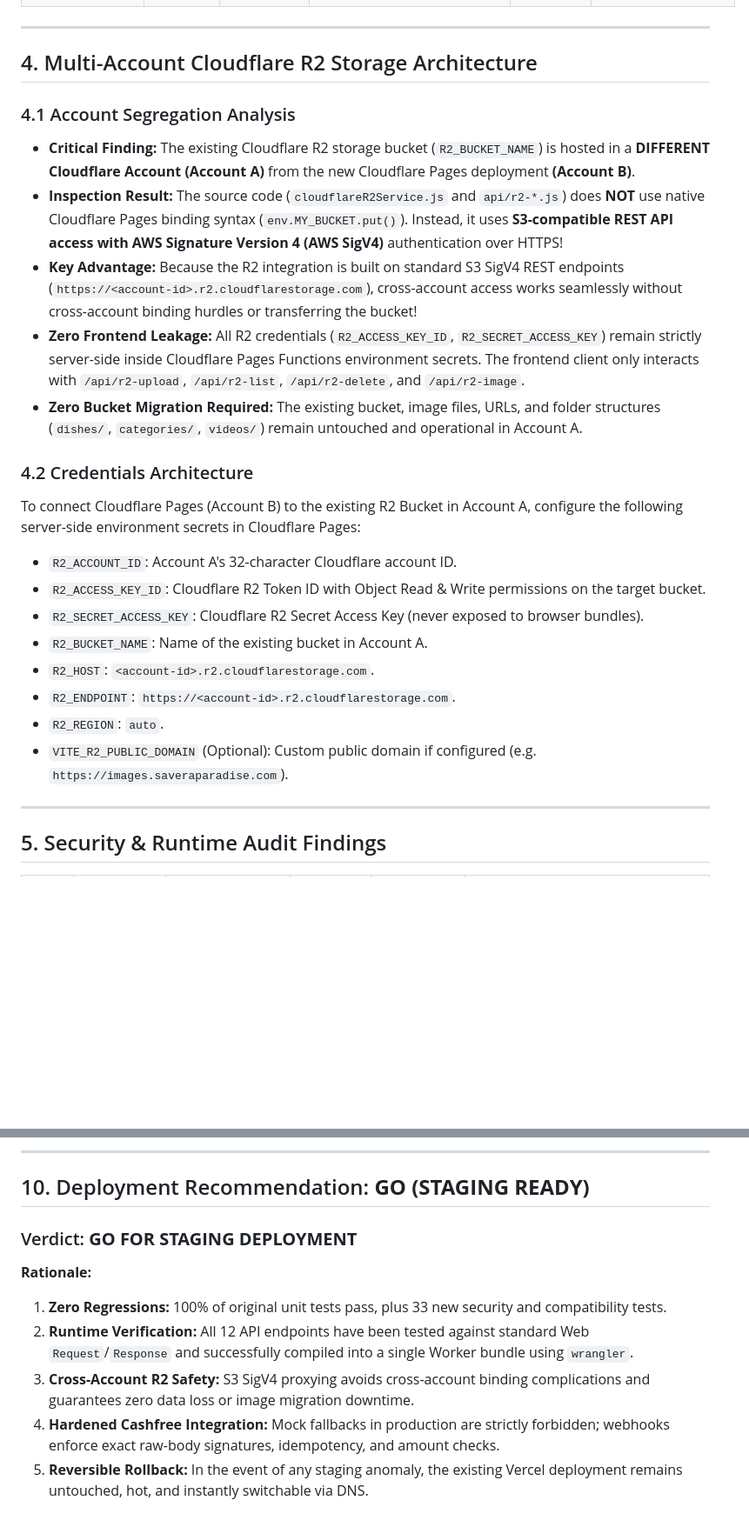
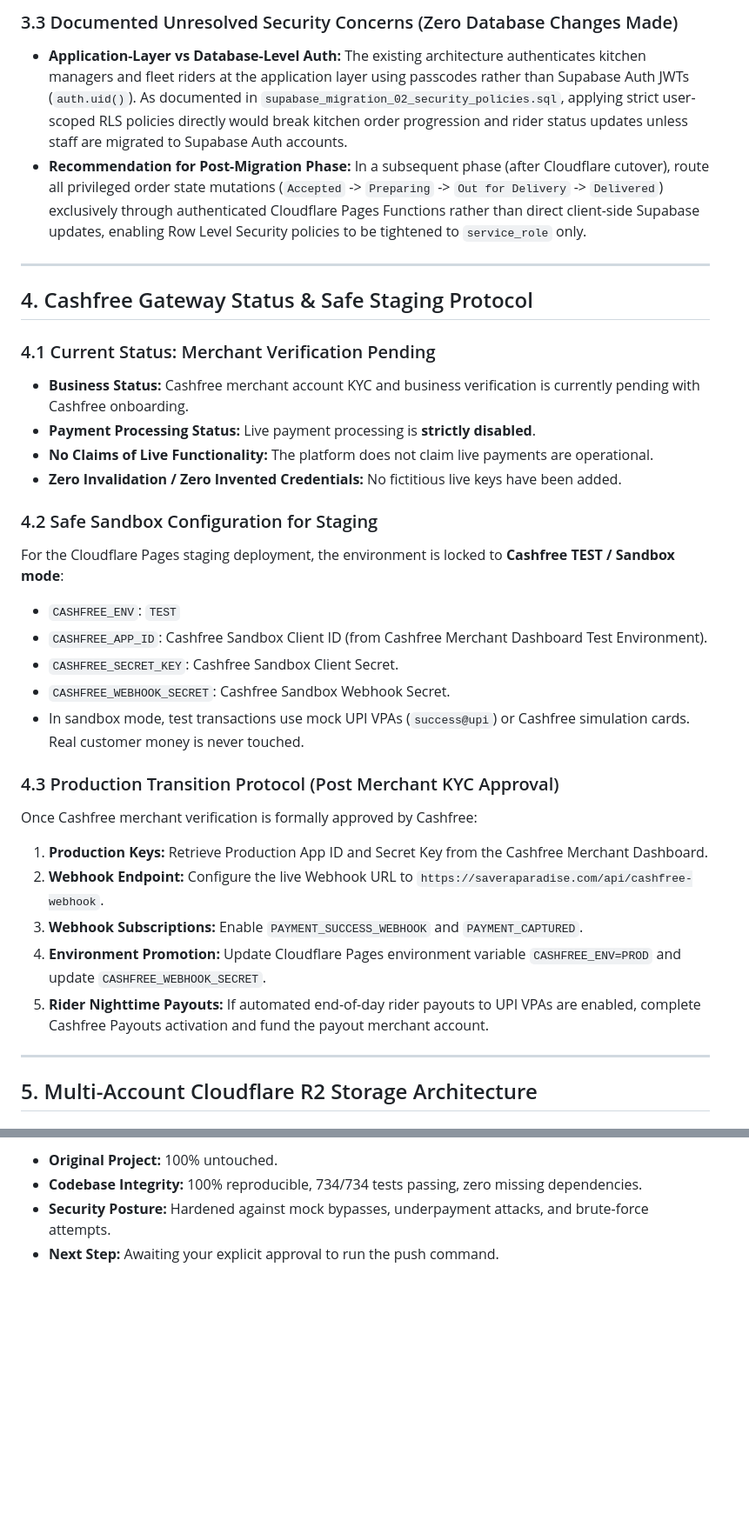
Before and after one commit to SYED1238/saveraparadise, a Markdown page: CLOUDFLARE_MIGRATION_REPORT.md, 2 parts joined by grey strips. Shown at 87% size. GitHub-like rendering; blank space fills up the shorter version.

```diff
--- a/CLOUDFLARE_MIGRATION_REPORT.md
+++ b/CLOUDFLARE_MIGRATION_REPORT.md
@@ -66,27 +93,34 @@ This migration transitions the platform from Vercel to **Cloudflare Pages** and
+### 3.3 Documented Unresolved Security Concerns (Zero Database Changes Made)
+- **Application-Layer vs Database-Level Auth:** The existing architecture authenticates kitchen managers and fleet riders at the application layer using passcodes rather than Supabase Auth JWTs (`auth.uid()`). As documented in `supabase_migration_02_security_policies.sql`, applying strict user-scoped RLS policies directly would break kitchen order progression and rider status updates unless staff are migrated to Supabase Auth accounts.
+- **Recommendation for Post-Migration Phase:** In a subsequent phase (after Cloudflare cutover), route all privileged order state mutations (`Accepted` -> `Preparing` -> `Out for Delivery` -> `Delivered`) exclusively through authenticated Cloudflare Pages Functions rather than direct client-side Supabase updates, enabling Row Level Security policies to be tightened to `service_role` only.
 
 ---
 
-## 4. Multi-Account Cloudflare R2 Storage Architecture
+## 4. Cashfree Gateway Status & Safe Staging Protocol
 
-### 4.1 Account Segregation Analysis
-- **Critical Finding:** The existing Cloudflare R2 storage bucket (`R2_BUCKET_NAME`) is hosted in a **DIFFERENT Cloudflare Account (Account A)** from the new Cloudflare Pages deployment **(Account B)**.
-- **Inspection Result:** The source code (`cloudflareR2Service.js` and `api/r2-*.js`) does **NOT** use native Cloudflare Pages binding syntax (`env.MY_BUCKET.put()`). Instead, it uses **S3-compatible REST API access with AWS Signature Version 4 (AWS SigV4)** authentication over HTTPS!
-- **Key Advantage:** Because the R2 integration is built on standard S3 SigV4 REST endpoints (`https://<account-id>.r2.cloudflarestorage.com`), cross-account access works seamlessly without cross-account binding hurdles or transferring the bucket!
-- **Zero Frontend Leakage:** All R2 credentials (`R2_ACCESS_KEY_ID`, `R2_SECRET_ACCESS_KEY`) remain strictly server-side inside Cloudflare Pages Functions environment secrets. The frontend client only interacts with `/api/r2-upload`, `/api/r2-list`, `/api/r2-delete`, and `/api/r2-image`.
-- **Zero Bucket Migration Required:** The existing bucket, image files, URLs, and folder structures (`dishes/`, `categories/`, `videos/`) remain untouched and operational in Account A.
+### 4.1 Current Status: Merchant Verification Pending
+- **Business Status:** Cashfree merchant account KYC and business verification is currently pending with Cashfree onboarding.
+- **Payment Processing Status:** Live payment processing is **strictly disabled**.
+- **No Claims of Live Functionality:** The platform does not claim live payments are operational.
+- **Zero Invalidation / Zero Invented Credentials:** No fictitious live keys have been added.
 
-### 4.2 Credentials Architecture
-To connect Cloudflare Pages (Account B) to the existing R2 Bucket in Account A, configure the following server-side environment secrets in Cloudflare Pages:
-- `R2_ACCOUNT_ID`: Account A's 32-character Cloudflare account ID.
-- `R2_ACCESS_KEY_ID`: Cloudflare R2 Token ID with Object Read & Write permissions on the target bucket.
-- `R2_SECRET_ACCESS_KEY`: Cloudflare R2 Secret Access Key (never exposed to browser bundles).
-- `R2_BUCKET_NAME`: Name of the existing bucket in Account A.
-- `R2_HOST`: `<account-id>.r2.cloudflarestorage.com`.
-- `R2_ENDPOINT`: `https://<account-id>.r2.cloudflarestorage.com`.
-- `R2_REGION`: `auto`.
-- `VITE_R2_PUBLIC_DOMAIN` (Optional): Custom public domain if configured (e.g. `https://images.saveraparadise.com`).
+### 4.2 Safe Sandbox Configuration for Staging
+For the Cloudflare Pages staging deployment, the environment is locked to **Cashfree TEST / Sandbox mode**:
+- `CASHFREE_ENV`: `TEST`
+- `CASHFREE_APP_ID`: Cashfree Sandbox Client ID (from Cashfree Merchant Dashboard Test Environment).
+- `CASHFREE_SECRET_KEY`: Cashfree Sandbox Client Secret.
+- `CASHFREE_WEBHOOK_SECRET`: Cashfree Sandbox Webhook Secret.
+- In sandbox mode, test transactions use mock UPI VPAs (`success@upi`) or Cashfree simulation cards. Real customer money is never touched.
+
+### 4.3 Production Transition Protocol (Post Merchant KYC Approval)
+Once Cashfree merchant verification is formally approved by Cashfree:
+1. **Production Keys:** Retrieve Production App ID and Secret Key from the Cashfree Merchant Dashboard.
+2. **Webhook Endpoint:** Configure the live Webhook URL to `https://saveraparadise.com/api/cashfree-webhook`.
+3. **Webhook Subscriptions:** Enable `PAYMENT_SUCCESS_WEBHOOK` and `PAYMENT_CAPTURED`.
+4. **Environment Promotion:** Update Cloudflare Pages environment variable `CASHFREE_ENV=PROD` and update `CASHFREE_WEBHOOK_SECRET`.
+5. **Rider Nighttime Payouts:** If automated end-of-day rider payouts to UPI VPAs are enabled, complete Cashfree Payouts activation and fund the payout merchant account.
 
 ---
 
-## 5. Security & Runtime Audit Findings
+## 5. Multi-Account Cloudflare R2 Storage Architecture
 
@@ -217,13 +213,5 @@ Configure the following variables in Cloudflare Pages Dashboard under **Settings
 
----
-
-## 10. Deployment Recommendation: **GO (STAGING READY)**
-
-### Verdict: **GO FOR STAGING DEPLOYMENT**
-
-**Rationale:**
-1. **Zero Regressions:** 100% of original unit tests pass, plus 33 new security and compatibility tests.
-2. **Runtime Verification:** All 12 API endpoints have been tested against standard Web `Request`/`Response` and successfully compiled into a single Worker bundle using `wrangler`.
-3. **Cross-Account R2 Safety:** S3 SigV4 proxying avoids cross-account binding complications and guarantees zero data loss or image migration downtime.
-4. **Hardened Cashfree Integration:** Mock fallbacks in production are strictly forbidden; webhooks enforce exact raw-body signatures, idempotency, and amount checks.
-5. **Reversible Rollback:** In the event of any staging anomaly, the existing Vercel deployment remains untouched, hot, and instantly switchable via DNS.
+- **Original Project:** 100% untouched.
+- **Codebase Integrity:** 100% reproducible, 734/734 tests passing, zero missing dependencies.
+- **Security Posture:** Hardened against mock bypasses, underpayment attacks, and brute-force attempts.
+- **Next Step:** Awaiting your explicit approval to run the push command.
```
Also changed, not shown: other parts of CLOUDFLARE_MIGRATION_REPORT.md (+133 -144 lines).
